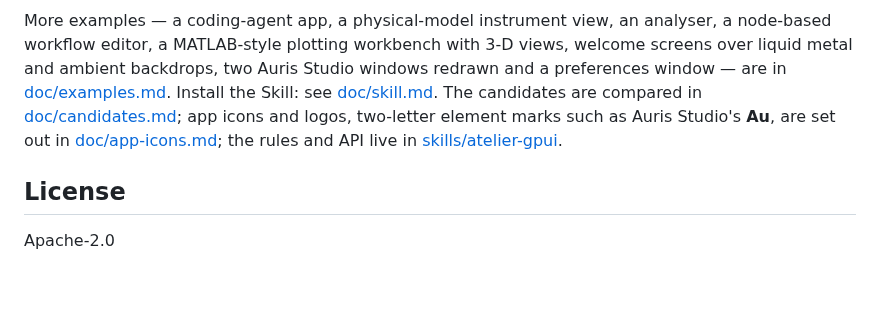
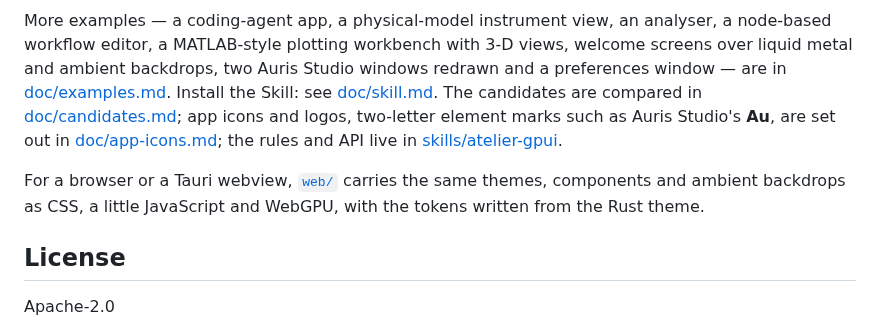
Before and after one commit to uthree/design-language, a Markdown page: README.md, the part around the change. GitHub-like rendering; blank space fills up the shorter version.

```diff
--- a/README.md
+++ b/README.md
@@ -29,6 +29,10 @@ metal and ambient backdrops, two Auris Studio windows redrawn and a preferences
 Auris Studio's **Au**, are set out in [doc/app-icons.md](doc/app-icons.md); the rules and API live in
 [skills/atelier-gpui](skills/atelier-gpui/SKILL.md).
 
+For a browser or a Tauri webview, [`web/`](web/README.md) carries the same themes, components and
+ambient backdrops as CSS, a little JavaScript and WebGPU, with the tokens written from the Rust
+theme.
+
 ## License
 
 Apache-2.0
```
Also changed, not shown: CHANGELOG.md (+16 -0 lines), web/README.md (added, +145 -0 lines), doc/images/web-showcase-glass-dark.png (added), 12 other files.
